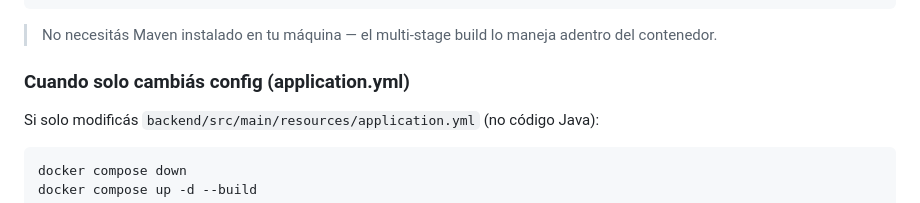
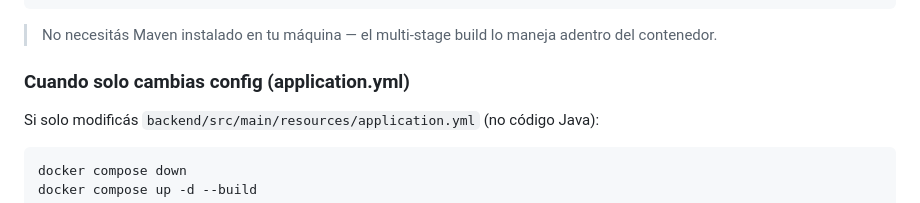
Before and after one commit to AndresCagua/FerrePlus, a Markdown page: README.md, the part around the change. Rendered like a GitHub page.

```diff
--- a/README.md
+++ b/README.md
@@ -73,7 +73,7 @@ docker compose logs --tail=20
 
 > No necesitás Maven instalado en tu máquina — el multi-stage build lo maneja adentro del contenedor.
 
-### Cuando solo cambiás config (application.yml)
+### Cuando solo cambias config (application.yml)
 
 Si solo modificás `backend/src/main/resources/application.yml` (no código Java):
 
```
